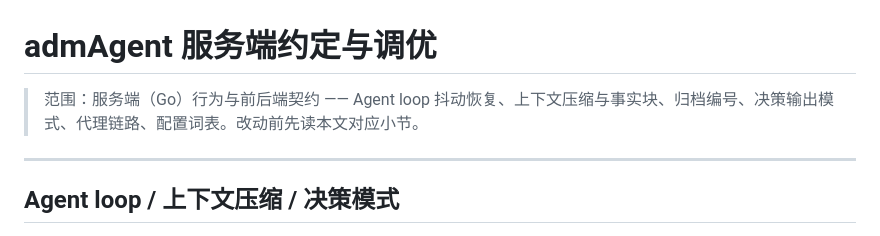
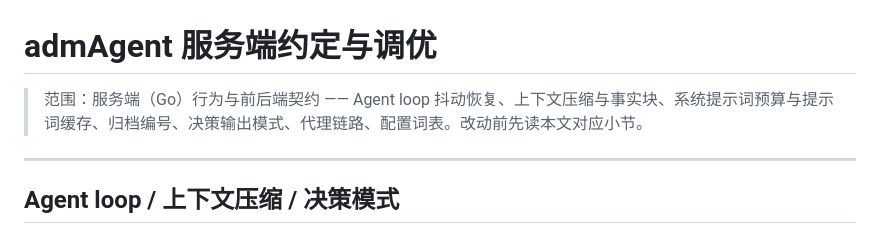
Before and after one commit to autoDeploymentModel/adm, a Markdown page: doc/admAgent-server.md, the part around one of its changes. Rendered like a GitHub page.

```diff
--- a/doc/admAgent-server.md
+++ b/doc/admAgent-server.md
@@ -1,6 +1,6 @@
 # admAgent 服务端约定与调优
 
-> 范围：服务端（Go）行为与前后端契约 —— Agent loop 抖动恢复、上下文压缩与事实块、归档编号、决策输出模式、代理链路、配置词表。改动前先读本文对应小节。
+> 范围：服务端（Go）行为与前后端契约 —— Agent loop 抖动恢复、上下文压缩与事实块、系统提示词预算与提示词缓存、归档编号、决策输出模式、代理链路、配置词表。改动前先读本文对应小节。
 
 ---
 
```
Also changed, not shown: other parts of doc/admAgent-server.md (+3 -1 lines), AGENTS.md (+1 -1 lines).
